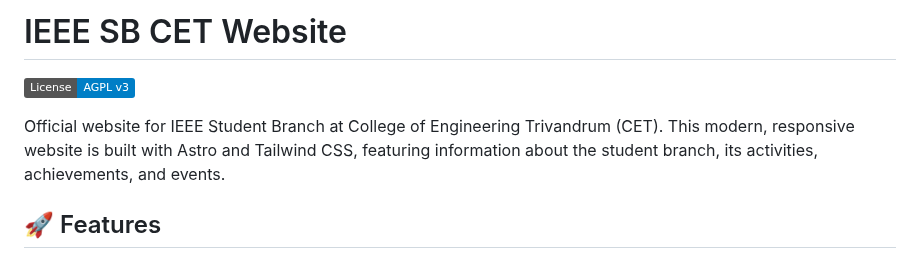
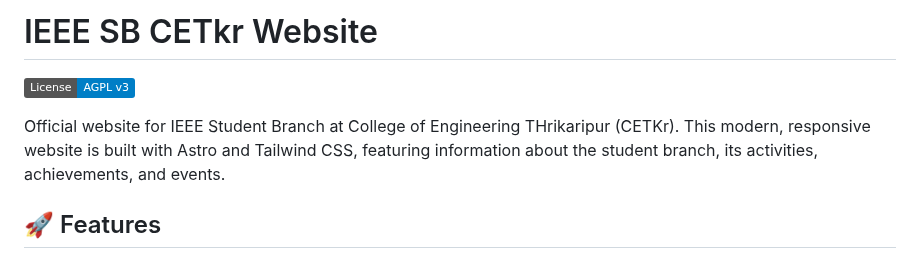
Before and after one commit to IEEE-SB-CETkr/SB-Website, a Markdown page: README.md, the part around the change. Drawn GitHub-style; badges without logos.

```diff
--- a/README.md
+++ b/README.md
@@ -1,8 +1,8 @@
-# IEEE SB CET Website
+# IEEE SB CETkr Website
 
 [![License: AGPL v3](https://img.shields.io/badge/License-AGPL_v3-blue.svg)](https://www.gnu.org/licenses/agpl-3.0)
 
-Official website for IEEE Student Branch at College of Engineering Trivandrum (CET). This modern, responsive website is built with Astro and Tailwind CSS, featuring information about the student branch, its activities, achievements, and events.
+Official website for IEEE Student Branch at College of Engineering THrikaripur (CETKr). This modern, responsive website is built with Astro and Tailwind CSS, featuring information about the student branch, its activities, achievements, and events.
 
 ## 🚀 Features
 
```
